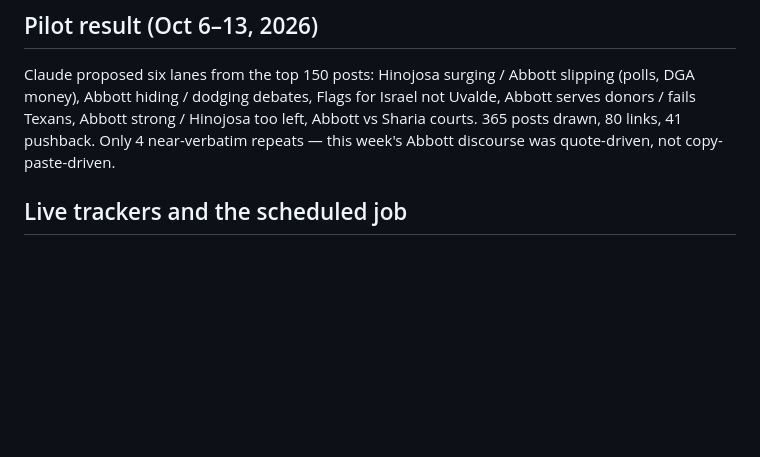
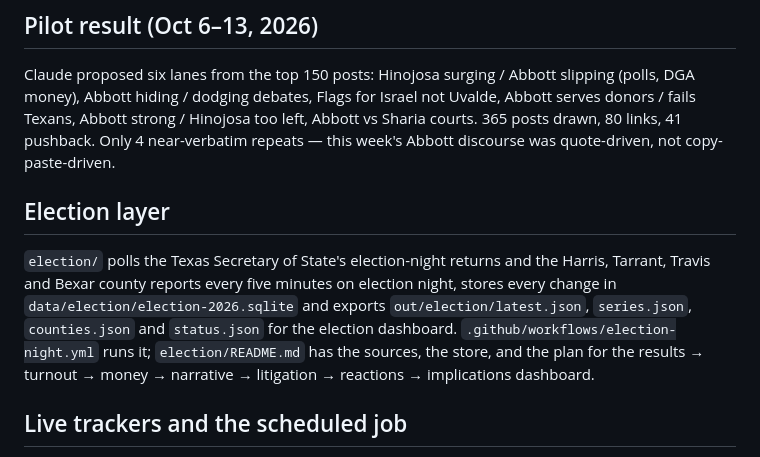
Before and after one commit to htownz/narrative-tracker, a Markdown page: README.md, the part around the change. GitHub-like rendering; blank space fills up the shorter version.

Commit message:
election: README — sources, store, exports, job, and the dashboard plan
Co-Authored-By: Claude Fable 5.1 <noreply@anthropic.com>
Claude-Session: https://claude.ai/code/session_01SYRHJCsM5Auxtsa4Qk5kaD

```diff
--- a/README.md
+++ b/README.md
@@ -89,6 +89,14 @@ Claude proposed six lanes from the top 150 posts: Hinojosa surging / Abbott slip
 Abbott hiding / dodging debates, Flags for Israel not Uvalde, Abbott serves donors / fails Texans,
 Abbott strong / Hinojosa too left, Abbott vs Sharia courts. 365 posts drawn, 80 links, 41 pushback.
 Only 4 near-verbatim repeats — this week's Abbott discourse was quote-driven, not copy-paste-driven.
+
+## Election layer
+
+`election/` polls the Texas Secretary of State's election-night returns and the Harris, Tarrant, Travis and Bexar
+county reports every five minutes on election night, stores every change in `data/election/election-2026.sqlite`
+and exports `out/election/latest.json`, `series.json`, `counties.json` and `status.json` for the election
+dashboard. `.github/workflows/election-night.yml` runs it; `election/README.md` has the sources, the store, and
+the plan for the results → turnout → money → narrative → litigation → reactions → implications dashboard.
 
 ## Live trackers and the scheduled job
 
```
Also changed, not shown: election/README.md (added, +115 -0 lines).
